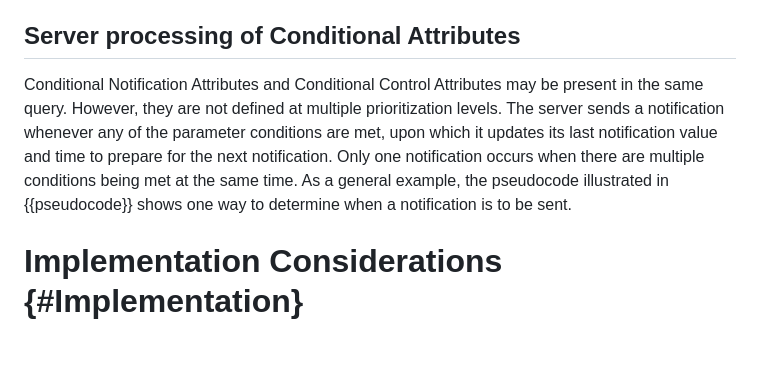
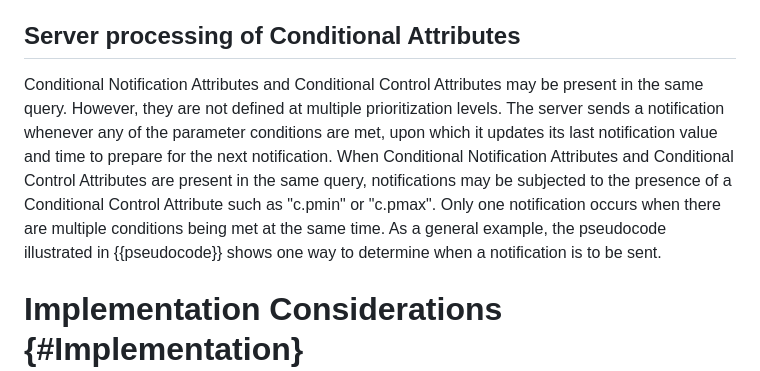
Before and after one commit to core-wg/conditional-attributes, a Markdown page: draft-ietf-core-conditional-attributes.md, the part around the change. Rendered like a GitHub page; blank space fills up the shorter version.

```diff
--- a/draft-ietf-core-conditional-attributes.md
+++ b/draft-ietf-core-conditional-attributes.md
@@ -327,7 +327,7 @@ When present with a value of 1 (True), Confirmable Notification indicates that a
 
 ## Server processing of Conditional Attributes
 
-Conditional Notification Attributes and Conditional Control Attributes may be present in the same query. However, they are not defined at multiple prioritization levels. The server sends a notification whenever any of the parameter conditions are met, upon which it updates its last notification value and time to prepare for the next notification. Only one notification occurs when there are multiple conditions being met at the same time. As a general example, the pseudocode illustrated in {{pseudocode}} shows one way to determine when a notification is to be sent.
+Conditional Notification Attributes and Conditional Control Attributes may be present in the same query. However, they are not defined at multiple prioritization levels. The server sends a notification whenever any of the parameter conditions are met, upon which it updates its last notification value and time to prepare for the next notification. When Conditional Notification Attributes and Conditional Control Attributes are present in the same query, notifications may be subjected to the presence of a Conditional Control Attribute such as "c.pmin" or "c.pmax". Only one notification occurs when there are multiple conditions being met at the same time. As a general example, the pseudocode illustrated in {{pseudocode}} shows one way to determine when a notification is to be sent.
 
 
 
```
